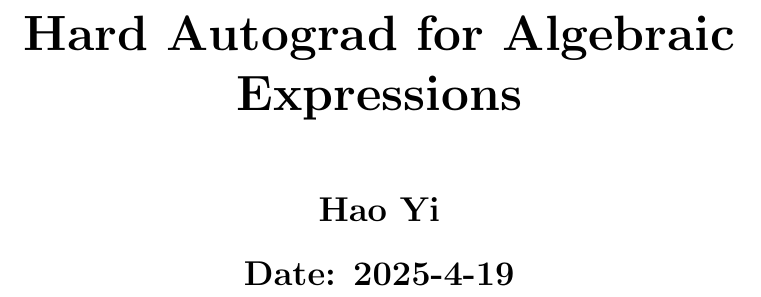
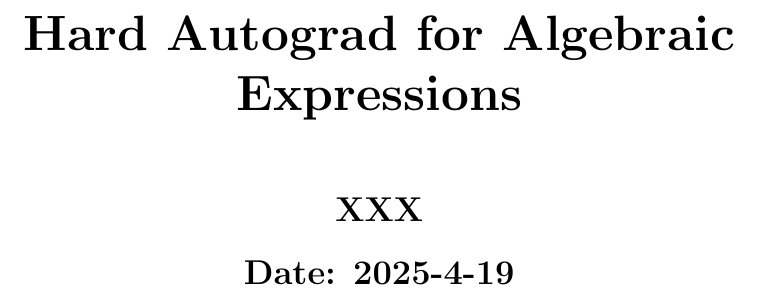
Before and after one commit to eWloYW8/ZJU-FDS25-Project2, a LaTeX thesis (document/Hard Autograd for Algebraic Expressions.tex): part of page 1 of 51, cut so that both start at the same text. Compiled offline with pdfLaTeX.

Commit message:
Minor improvements

```diff
--- a/document/Hard Autograd for Algebraic Expressions.tex
+++ b/document/Hard Autograd for Algebraic Expressions.tex
@@ -35,7 +35,7 @@
 \geometry{a4paper, margin=1in}
 
 \title{\Huge\textbf{Hard Autograd for Algebraic Expressions}}
-\author{\LARGE\textbf{Hao Yi}}
+\author{\LARGE\textbf{XXX}}
 \date{\LARGE\textbf{Date: \the\year-\the\month-\the\day}}
 
 \begin{document}
```
